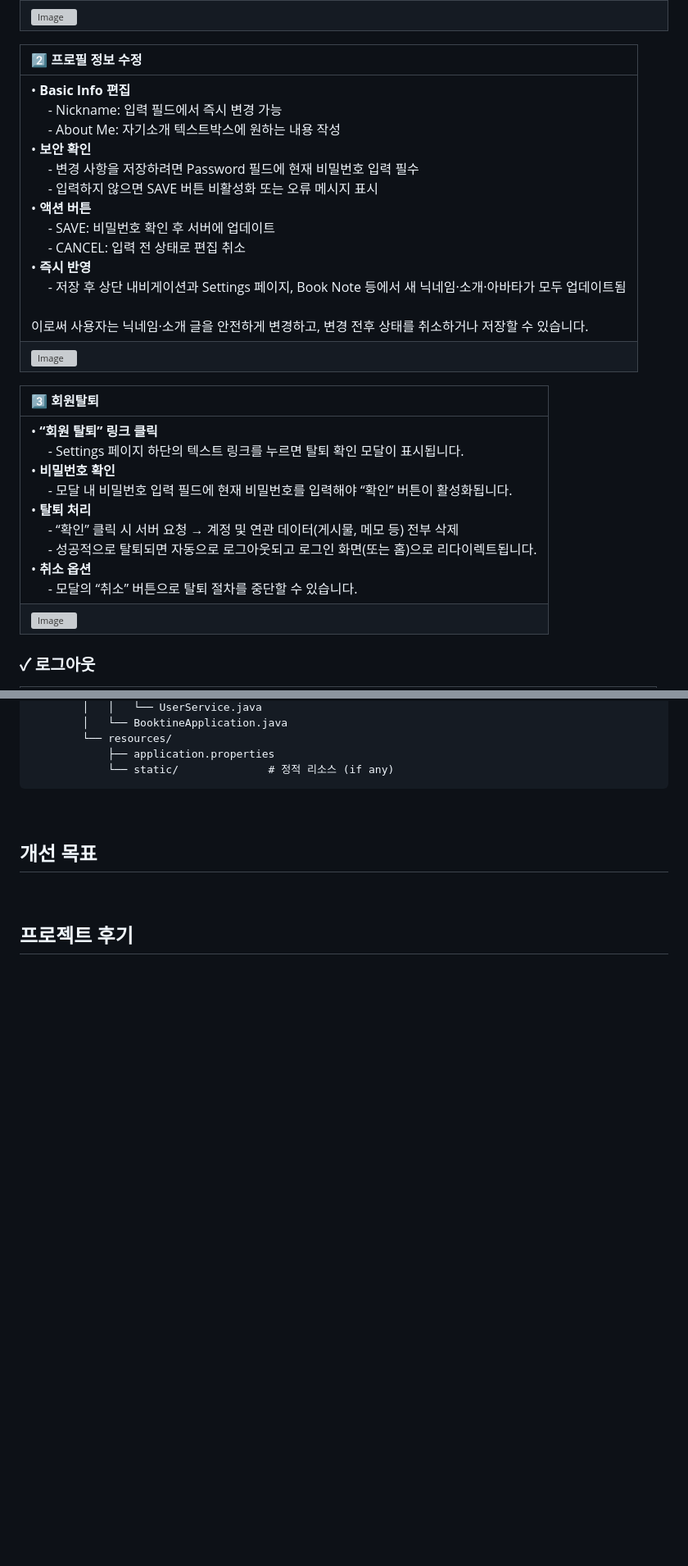
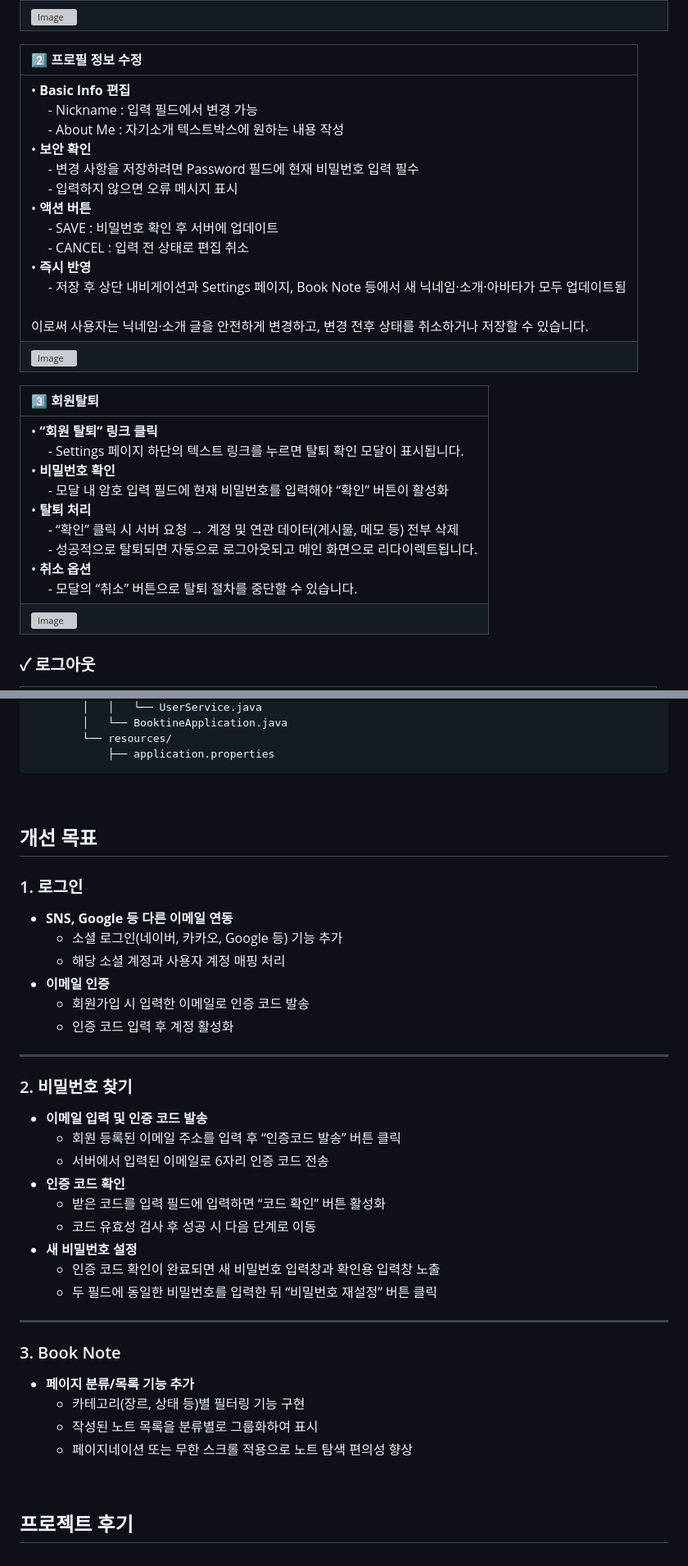
Before and after one commit to c1oud-dev/Booktine, a Markdown page: README.md, 2 parts joined by grey strips. Shown: that part at 82% size. GitHub-like rendering; blank space fills up the shorter version; grey boxes are pictures that could not be loaded.

````diff
--- a/README.md
+++ b/README.md
@@ -176,12 +175,12 @@ Booktine은 독서 습관을 체계적으로 관리하고 독서 목표를 달
 
 | 2️⃣ 프로필 정보 수정 |
 | :---------------------------------------------- |
-|  • **Basic Info 편집** <br> &nbsp;&nbsp;&nbsp;&nbsp; - Nickname: 입력 필드에서 즉시 변경 가능 <br> &nbsp;&nbsp;&nbsp;&nbsp; - About Me: 자기소개 텍스트박스에 원하는 내용 작성 <br> • **보안 확인** <br> &nbsp;&nbsp;&nbsp;&nbsp; - 변경 사항을 저장하려면 Password 필드에 현재 비밀번호 입력 필수 <br> &nbsp;&nbsp;&nbsp;&nbsp; - 입력하지 않으면 SAVE 버튼 비활성화 또는 오류 메시지 표시 <br> • **액션 버튼** <br> &nbsp;&nbsp;&nbsp;&nbsp; - SAVE: 비밀번호 확인 후 서버에 업데이트 <br> &nbsp;&nbsp;&nbsp;&nbsp; - CANCEL: 입력 전 상태로 편집 취소 <br> • **즉시 반영** <br> &nbsp;&nbsp;&nbsp;&nbsp; - 저장 후 상단 내비게이션과 Settings 페이지, Book Note 등에서 새 닉네임·소개·아바타가 모두 업데이트됨 <br> <br> 이로써 사용자는 닉네임·소개 글을 안전하게 변경하고, 변경 전후 상태를 취소하거나 저장할 수 있습니다. |
+|  • **Basic Info 편집** <br> &nbsp;&nbsp;&nbsp;&nbsp; - Nickname : 입력 필드에서 변경 가능 <br> &nbsp;&nbsp;&nbsp;&nbsp; - About Me : 자기소개 텍스트박스에 원하는 내용 작성 <br> • **보안 확인** <br> &nbsp;&nbsp;&nbsp;&nbsp; - 변경 사항을 저장하려면 Password 필드에 현재 비밀번호 입력 필수 <br> &nbsp;&nbsp;&nbsp;&nbsp; - 입력하지 않으면 오류 메시지 표시 <br> • **액션 버튼** <br> &nbsp;&nbsp;&nbsp;&nbsp; - SAVE : 비밀번호 확인 후 서버에 업데이트 <br> &nbsp;&nbsp;&nbsp;&nbsp; - CANCEL : 입력 전 상태로 편집 취소 <br> • **즉시 반영** <br> &nbsp;&nbsp;&nbsp;&nbsp; - 저장 후 상단 내비게이션과 Settings 페이지, Book Note 등에서 새 닉네임·소개·아바타가 모두 업데이트됨 <br> <br> 이로써 사용자는 닉네임·소개 글을 안전하게 변경하고, 변경 전후 상태를 취소하거나 저장할 수 있습니다. |
 | ![Image](https://github.com/user-attachments/assets/6ed7ae4e-b781-48b2-a82f-4e38023d4125) |
 
 | 3️⃣ 회원탈퇴 |
 | :---------------------------------------------- |
-|  • **“회원 탈퇴” 링크 클릭** <br> &nbsp;&nbsp;&nbsp;&nbsp; - Settings 페이지 하단의 텍스트 링크를 누르면 탈퇴 확인 모달이 표시됩니다. <br> • **비밀번호 확인** <br> &nbsp;&nbsp;&nbsp;&nbsp; - 모달 내 비밀번호 입력 필드에 현재 비밀번호를 입력해야 “확인” 버튼이 활성화됩니다. <br> • **탈퇴 처리** <br> &nbsp;&nbsp;&nbsp;&nbsp; - “확인” 클릭 시 서버 요청 → 계정 및 연관 데이터(게시물, 메모 등) 전부 삭제 <br> &nbsp;&nbsp;&nbsp;&nbsp; - 성공적으로 탈퇴되면 자동으로 로그아웃되고 로그인 화면(또는 홈)으로 리다이렉트됩니다. <br> • **취소 옵션** <br> &nbsp;&nbsp;&nbsp;&nbsp; - 모달의 “취소” 버튼으로 탈퇴 절차를 중단할 수 있습니다. |
+|  • **“회원 탈퇴” 링크 클릭** <br> &nbsp;&nbsp;&nbsp;&nbsp; - Settings 페이지 하단의 텍스트 링크를 누르면 탈퇴 확인 모달이 표시됩니다. <br> • **비밀번호 확인** <br> &nbsp;&nbsp;&nbsp;&nbsp; - 모달 내 암호 입력 필드에 현재 비밀번호를 입력해야 “확인” 버튼이 활성화 <br> • **탈퇴 처리** <br> &nbsp;&nbsp;&nbsp;&nbsp; - “확인” 클릭 시 서버 요청 → 계정 및 연관 데이터(게시물, 메모 등) 전부 삭제 <br> &nbsp;&nbsp;&nbsp;&nbsp; - 성공적으로 탈퇴되면 자동으로 로그아웃되고 메인 화면으로 리다이렉트됩니다. <br> • **취소 옵션** <br> &nbsp;&nbsp;&nbsp;&nbsp; - 모달의 “취소” 버튼으로 탈퇴 절차를 중단할 수 있습니다. |
 | ![Image](https://github.com/user-attachments/assets/f16e472d-d51d-43f0-90a0-b16cda01ea24) |
 
 
@@ -275,13 +247,42 @@ Booktine/
         │   └── BooktineApplication.java
         └── resources/
             ├── application.properties
-            └── static/              # 정적 리소스 (if any)
 ```
 
 <br>
 
 ## 개선 목표
 
+### 1. 로그인
+- **SNS, Google 등 다른 이메일 연동**
+  - 소셜 로그인(네이버, 카카오, Google 등) 기능 추가
+  - 해당 소셜 계정과 사용자 계정 매핑 처리
+- **이메일 인증**
+  - 회원가입 시 입력한 이메일로 인증 코드 발송
+  - 인증 코드 입력 후 계정 활성화
+
+---
+
+### 2. 비밀번호 찾기
+- **이메일 입력 및 인증 코드 발송**
+  - 회원 등록된 이메일 주소를 입력 후 “인증코드 발송” 버튼 클릭
+  - 서버에서 입력된 이메일로 6자리 인증 코드 전송
+- **인증 코드 확인**
+  - 받은 코드를 입력 필드에 입력하면 “코드 확인” 버튼 활성화
+  - 코드 유효성 검사 후 성공 시 다음 단계로 이동
+- **새 비밀번호 설정**
+  - 인증 코드 확인이 완료되면 새 비밀번호 입력창과 확인용 입력창 노출
+  - 두 필드에 동일한 비밀번호를 입력한 뒤 “비밀번호 재설정” 버튼 클릭
+
+---
+
+### 3. Book Note
+- **페이지 분류/목록 기능 추가**
+  - 카테고리(장르, 상태 등)별 필터링 기능 구현
+  - 작성된 노트 목록을 분류별로 그룹화하여 표시
+  - 페이지네이션 또는 무한 스크롤 적용으로 노트 탐색 편의성 향상
+
+
 <br>
 
 ## 프로젝트 후기
````
Also changed, not shown: other parts of README.md (+15 -43 lines).
